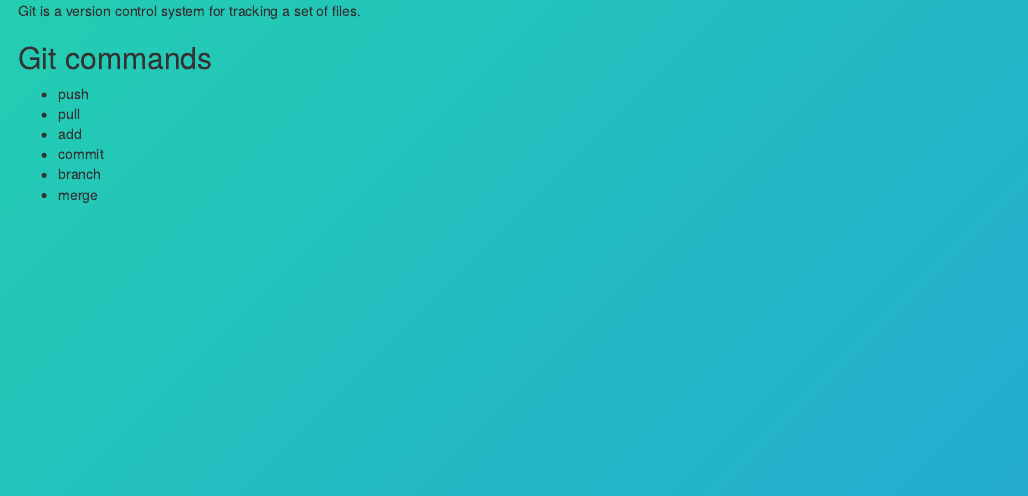
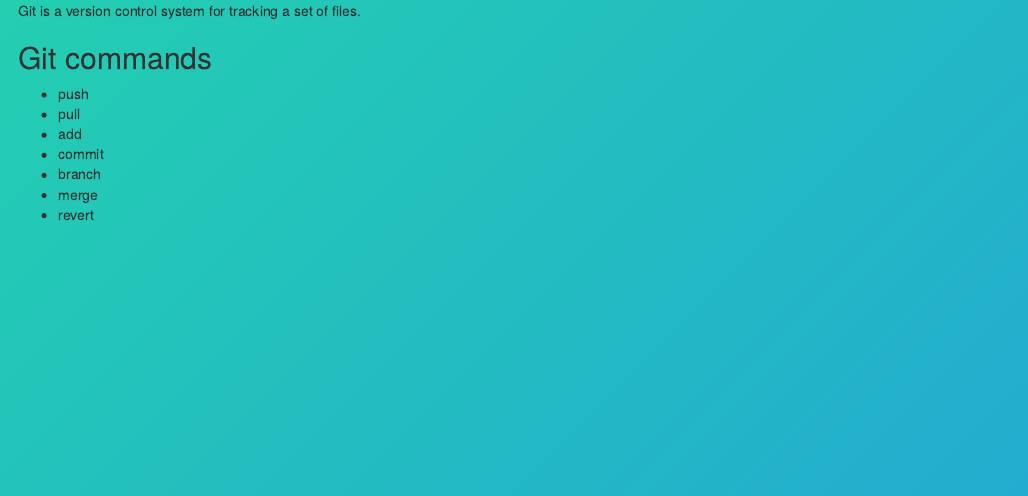
Before and after one commit to murrayjw/example_repo, an R Markdown document (introduction_to_git.Rmd): the page in a window 1100 px wide, from 210 px down. Rendered offline with R 4.5, knitr and Pandoc, with nearby package versions.

Commit message:
Update introduction_to_git.Rmd

```diff
--- a/introduction_to_git.Rmd
+++ b/introduction_to_git.Rmd
@@ -21,3 +21,4 @@ Git is a version control system for tracking a set of files.
 - commit
 - branch
 - merge
+- revert
```
